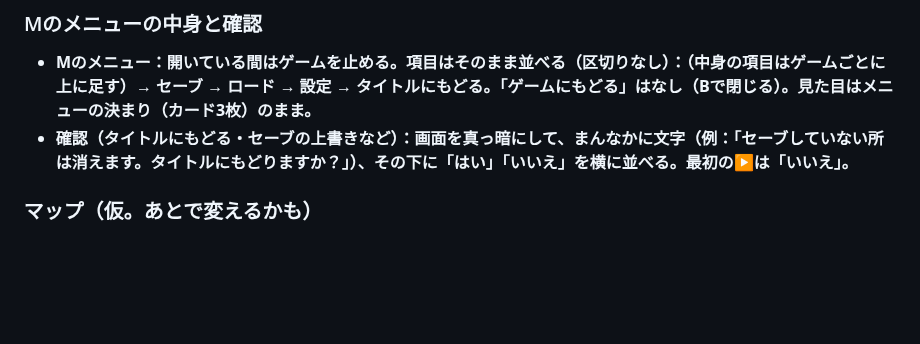
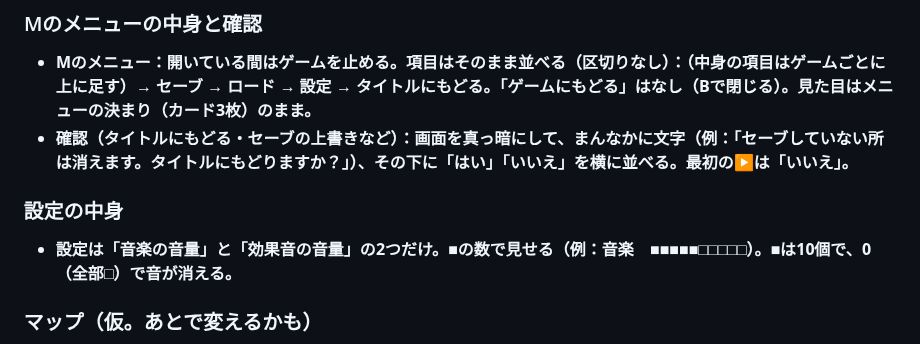
Before and after one commit to boop266/a, a Markdown page: CLAUDE.md, the part around the change. GitHub-like rendering; blank space fills up the shorter version.

Commit message:
md: 設定の中身の決まりを追加
Co-Authored-By: Claude Opus 5.5 <noreply@anthropic.com>
Claude-Session: https://claude.ai/code/session_01YEmcduifMiYgr65Mz7usKK

```diff
--- a/CLAUDE.md
+++ b/CLAUDE.md
@@ -68,6 +68,9 @@
 ### Mのメニューの中身と確認
 - **Mのメニュー：開いている間はゲームを止める。項目はそのまま並べる（区切りなし）：（中身の項目はゲームごとに上に足す）→ セーブ → ロード → 設定 → タイトルにもどる。「ゲームにもどる」はなし（Bで閉じる）。見た目はメニューの決まり（カード3枚）のまま。**
 - **確認（タイトルにもどる・セーブの上書きなど）：画面を真っ暗にして、まんなかに文字（例：「セーブしていない所は消えます。タイトルにもどりますか？」）、その下に「はい」「いいえ」を横に並べる。最初の▶は「いいえ」。**
+
+### 設定の中身
+- **設定は「音楽の音量」と「効果音の音量」の2つだけ。■の数で見せる（例：音楽　■■■■■□□□□□）。■は10個で、0（全部□）で音が消える。**
 
 ### マップ（仮。あとで変えるかも）
 - **世界は、2d3d の「何層にも重なった景色」（谷にそびえる何層もの町）を星の表面ぜんぶに敷きつめたもの。反対側まで歩いて1時間（速さはふつう）。マップの見た目は地球儀。**
```
